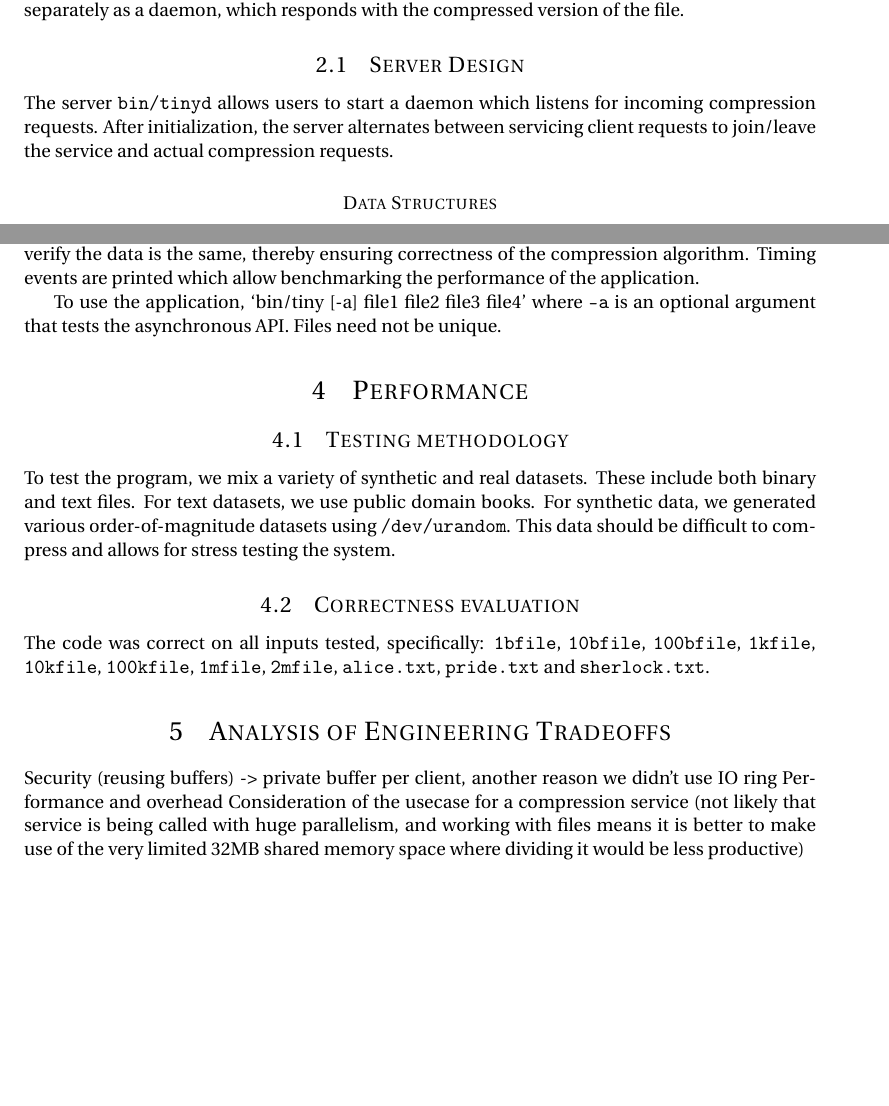
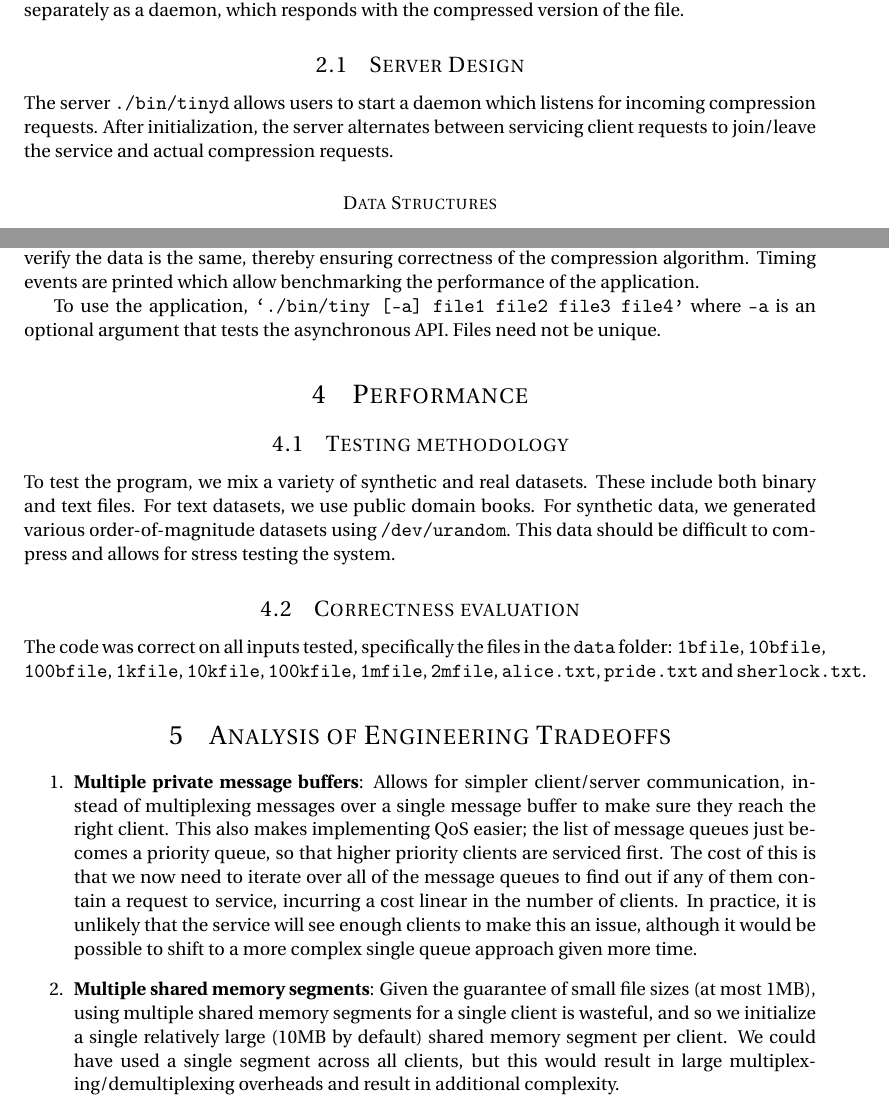
Before and after one commit to parasj/shared-memory-ipc, a LaTeX document (report/report.tex): two parts of pages 2 and 6 of 6, joined at a grey line, cut so that both start at the same text, the shorter picture padded with empty space. Compiled offline with pdfLaTeX.

Commit message:
More details in engineering tradeoffs

```diff
--- a/report/report.tex
+++ b/report/report.tex
@@ -64,7 +64,7 @@ In order to support inter-process communication between clients and the server,
 The TinyFile application is structured as a client-server program. The server is a standalone daemon that accepts requests to compress files from clients. The client is a library that is linked into client applications that need to use the application. Client applications call exported functions from the client library to send data they want compressed to the compression server running separately as a daemon, which responds with the compressed version of the file.
 
 \subsection{Server Design}
-The server \texttt{bin/tinyd} allows users to start a daemon which listens for incoming compression requests. After initialization, the server alternates between servicing client requests to join/leave the service and actual compression requests.
+The server \texttt{./bin/tinyd} allows users to start a daemon which listens for incoming compression requests. After initialization, the server alternates between servicing client requests to join/leave the service and actual compression requests.
 
 \subsubsection{Data Structures}
 The server maintains state for each client it is currently communicating with, and calls out to the snappy-c library to actually perform the requested compression. Client state is tracked in a linked-list structure that records, for each client, the private message queue and the shared memory segment used to perform client-server communication.
@@ -148,7 +148,7 @@ Both functions call their respective blocking API counterparts. The calls are ma
 
 All this functionality can be tested using the TinyFile compressor utility. This tool takes in a list of files as arugments and will compress the data and then uncompress the data again. Finally, it will verify the data is the same, thereby ensuring correctness of the compression algorithm. Timing events are printed which allow benchmarking the performance of the application.
 
-To use the application, `bin/tiny [-a] file1 file2 file3 file4' where \texttt{-a} is an optional argument that tests the asynchronous API. Files need not be unique.
+To use the application, \texttt{`./bin/tiny [-a] file1 file2 file3 file4'} where \texttt{-a} is an optional argument that tests the asynchronous API. Files need not be unique.
 
 \section{Performance}
 
@@ -157,15 +157,13 @@ To test the program, we mix a variety of synthetic and real datasets. These incl
 
 \subsection{Correctness evaluation}
 
-The code was correct on all inputs tested, specifically: \texttt{1bfile}, \texttt{10bfile}, \texttt{100bfile}, \texttt{1kfile}, \texttt{10kfile}, \texttt{100kfile}, \texttt{1mfile}, \texttt{2mfile}, \texttt{alice.txt}, \texttt{pride.txt} and \texttt{sherlock.txt}.
-
-
-
+The code was correct on all inputs tested, specifically the files in the \texttt{data} folder: \texttt{1bfile}, \texttt{10bfile}, \texttt{100bfile}, \texttt{1kfile}, \texttt{10kfile}, \texttt{100kfile}, \texttt{1mfile}, \texttt{2mfile}, \texttt{alice.txt}, \texttt{pride.txt} and \texttt{sherlock.txt}.
 
 \section{Analysis of Engineering Tradeoffs}
 
-Security (reusing buffers) -> private buffer per client, another reason we didn't use IO ring
-Performance and overhead
-Consideration of the usecase for a compression service (not likely that service is being called with huge parallelism, and working with files means it is better to make use of the very limited 32MB shared memory space where dividing it would be less productive)
+\begin{enumerate}
+\item \textbf{Multiple private message buffers}: Allows for simpler client/server communication, instead of multiplexing messages over a single message buffer to make sure they reach the right client. This also makes implementing QoS easier; the list of message queues just becomes a priority queue, so that higher priority clients are serviced first. The cost of this is that we now need to iterate over all of the message queues to find out if any of them contain a request to service, incurring a cost linear in the number of clients. In practice, it is unlikely that the service will see enough clients to make this an issue, although it would be possible to shift to a more complex single queue approach given more time.
+\item \textbf{Multiple shared memory segments}: Given the guarantee of small file sizes (at most 1MB), using multiple shared memory segments for a single client is wasteful, and so we initialize a single relatively large (10MB by default) shared memory segment per client. We could have used a single segment across all clients, but this would result in large multiplexing/demultiplexing overheads and result in additional complexity.
+\end{enumerate}
 
 \end{document}
```
Also changed, not shown: peda-session-tiny.txt (deleted), report/report.pdf (deleted), 7 other files.
